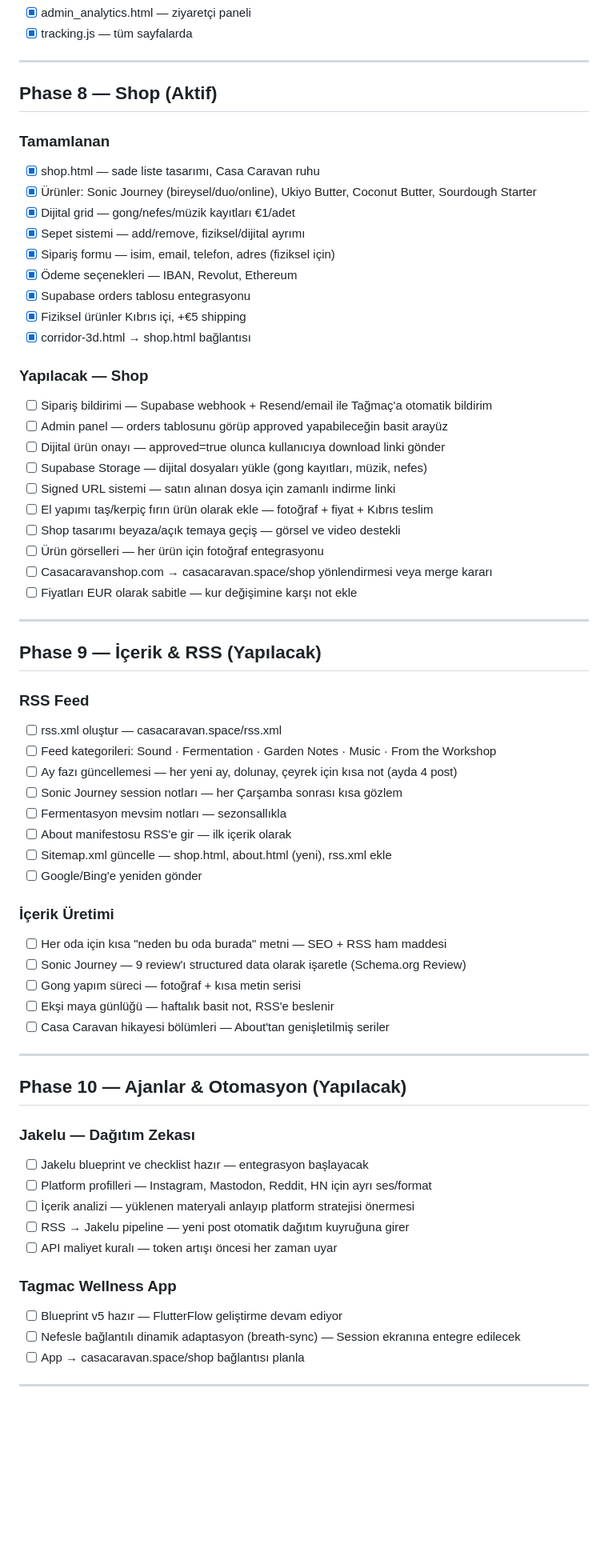
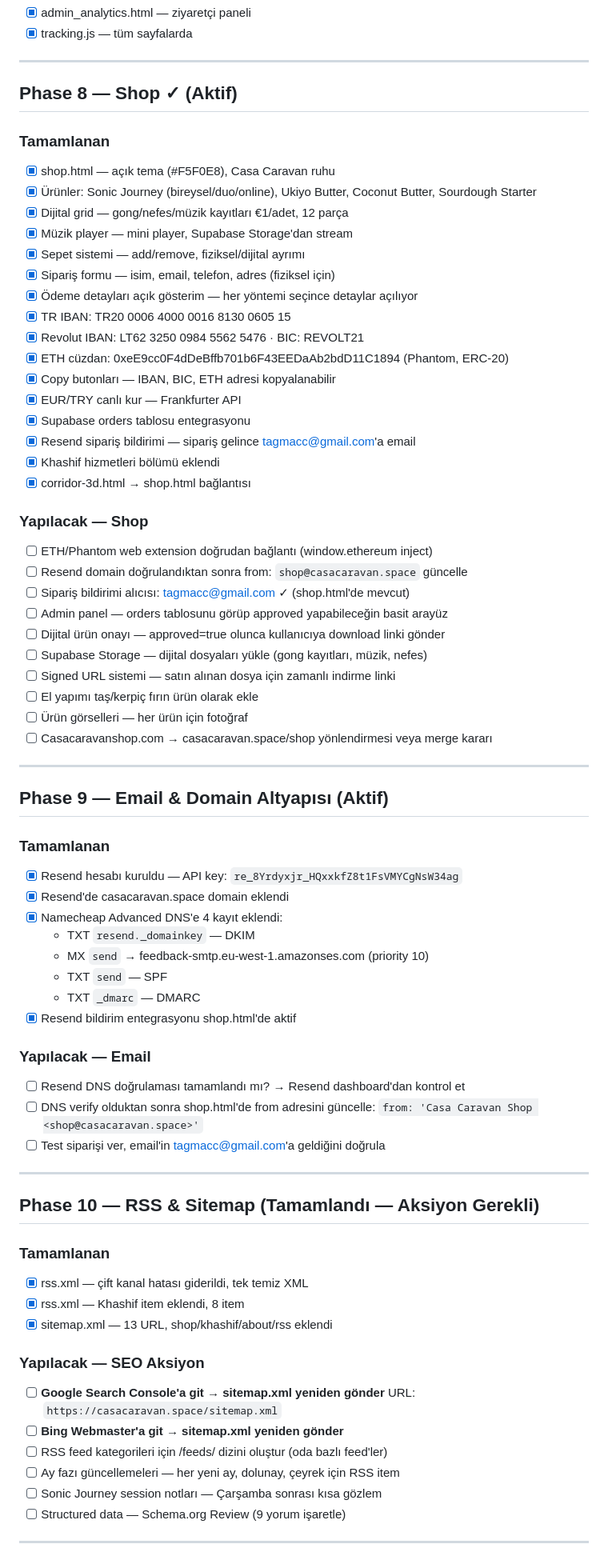
Before and after one commit to Tagmach/casacaravan-space, a Markdown page: CHECKLIST.md, the part around one of its changes. Shown at 80% size. Drawn GitHub-style; blank space fills up the shorter version.

```diff
--- a/CHECKLIST.md
+++ b/CHECKLIST.md
@@ -66,67 +68,75 @@
 
 ---
 
-## Phase 8 — Shop (Aktif)
+## Phase 8 — Shop ✓ (Aktif)
 
 ### Tamamlanan
-- [x] shop.html — sade liste tasarımı, Casa Caravan ruhu
+- [x] shop.html — açık tema (#F5F0E8), Casa Caravan ruhu
 - [x] Ürünler: Sonic Journey (bireysel/duo/online), Ukiyo Butter, Coconut Butter, Sourdough Starter
-- [x] Dijital grid — gong/nefes/müzik kayıtları €1/adet
+- [x] Dijital grid — gong/nefes/müzik kayıtları €1/adet, 12 parça
+- [x] Müzik player — mini player, Supabase Storage'dan stream
 - [x] Sepet sistemi — add/remove, fiziksel/dijital ayrımı
 - [x] Sipariş formu — isim, email, telefon, adres (fiziksel için)
-- [x] Ödeme seçenekleri — IBAN, Revolut, Ethereum
+- [x] Ödeme detayları açık gösterim — her yöntemi seçince detaylar açılıyor
+- [x] TR IBAN: TR20 0006 4000 0016 8130 0605 15
+- [x] Revolut IBAN: LT62 3250 0984 5562 5476 · BIC: REVOLT21
+- [x] ETH cüzdan: 0xeE9cc0F4dDeBffb701b6F43EEDaAb2bdD11C1894 (Phantom, ERC-20)
+- [x] Copy butonları — IBAN, BIC, ETH adresi kopyalanabilir
+- [x] EUR/TRY canlı kur — Frankfurter API
 - [x] Supabase orders tablosu entegrasyonu
-- [x] Fiziksel ürünler Kıbrıs içi, +€5 shipping
+- [x] Resend sipariş bildirimi — sipariş gelince tagmacc@gmail.com'a email
+- [x] Khashif hizmetleri bölümü eklendi
 - [x] corridor-3d.html → shop.html bağlantısı
 
 ### Yapılacak — Shop
-- [ ] Sipariş bildirimi — Supabase webhook + Resend/email ile Tağmaç'a otomatik bildirim
+- [ ] ETH/Phantom web extension doğrudan bağlantı (window.ethereum inject)
+- [ ] Resend domain doğrulandıktan sonra from: `shop@casacaravan.space` güncelle
+- [ ] Sipariş bildirimi alıcısı: tagmacc@gmail.com ✓ (shop.html'de mevcut)
 - [ ] Admin panel — orders tablosunu görüp approved yapabileceğin basit arayüz
 - [ ] Dijital ürün onayı — approved=true olunca kullanıcıya download linki gönder
 - [ ] Supabase Storage — dijital dosyaları yükle (gong kayıtları, müzik, nefes)
 - [ ] Signed URL sistemi — satın alınan dosya için zamanlı indirme linki
-- [ ] El yapımı taş/kerpiç fırın ürün olarak ekle — fotoğraf + fiyat + Kıbrıs teslim
-- [ ] Shop tasarımı beyaza/açık temaya geçiş — görsel ve video destekli
-- [ ] Ürün görselleri — her ürün için fotoğraf entegrasyonu
+- [ ] El yapımı taş/kerpiç fırın ürün olarak ekle
+- [ ] Ürün görselleri — her ürün için fotoğraf
 - [ ] Casacaravanshop.com → casacaravan.space/shop yönlendirmesi veya merge kararı
-- [ ] Fiyatları EUR olarak sabitle — kur değişimine karşı not ekle
 
 ---
 
-## Phase 9 — İçerik & RSS (Yapılacak)
+## Phase 9 — Email & Domain Altyapısı (Aktif)
 
-### RSS Feed
-- [ ] rss.xml oluştur — casacaravan.space/rss.xml
-- [ ] Feed kategorileri: Sound · Fermentation · Garden Notes · Music · From the Workshop
-- [ ] Ay fazı güncellemesi — her yeni ay, dolunay, çeyrek için kısa not (ayda 4 post)
-- [ ] Sonic Journey session notları — her Çarşamba sonrası kısa gözlem
-- [ ] Fermentasyon mevsim notları — sezonsallıkla
-- [ ] About manifestosu RSS'e gir — ilk içerik olarak
-- [ ] Sitemap.xml güncelle — shop.html, about.html (yeni), rss.xml ekle
-- [ ] Google/Bing'e yeniden gönder
+### Tamamlanan
+- [x] Resend hesabı kuruldu — API key: `re_8Yrdyxjr_HQxxkfZ8t1FsVMYCgNsW34ag`
+- [x] Resend'de casacaravan.space domain eklendi
+- [x] Namecheap Advanced DNS'e 4 kayıt eklendi:
+  - TXT `resend._domainkey` — DKIM
+  - MX `send` → feedback-smtp.eu-west-1.amazonses.com (priority 10)
+  - TXT `send` — SPF
+  - TXT `_dmarc` — DMARC
+- [x] Resend bildirim entegrasyonu shop.html'de aktif
 
-### İçerik Üretimi
-- [ ] Her oda için kısa "neden bu oda burada" metni — SEO + RSS ham maddesi
-- [ ] Sonic Journey — 9 review'ı structured data olarak işaretle (Schema.org Review)
-- [ ] Gong yapım süreci — fotoğraf + kısa metin serisi
-- [ ] Ekşi maya günlüğü — haftalık basit not, RSS'e beslenir
-- [ ] Casa Caravan hikayesi bölümleri — About'tan genişletilmiş seriler
+### Yapılacak — Email
+- [ ] Resend DNS doğrulaması tamamlandı mı? → Resend dashboard'dan kontrol et
+- [ ] DNS verify olduktan sonra shop.html'de from adresini güncelle:
+  `from: 'Casa Caravan Shop <shop@casacaravan.space>'`
+- [ ] Test siparişi ver, email'in tagmacc@gmail.com'a geldiğini doğrula
 
 ---
 
-## Phase 10 — Ajanlar & Otomasyon (Yapılacak)
+## Phase 10 — RSS & Sitemap (Tamamlandı — Aksiyon Gerekli)
 
-### Jakelu — Dağıtım Zekası
-- [ ] Jakelu blueprint ve checklist hazır — entegrasyon başlayacak
-- [ ] Platform profilleri — Instagram, Mastodon, Reddit, HN için ayrı ses/format
-- [ ] İçerik analizi — yüklenen materyali anlayıp platform stratejisi önermesi
-- [ ] RSS → Jakelu pipeline — yeni post otomatik dağıtım kuyruğuna girer
-- [ ] API maliyet kuralı — token artışı öncesi her zaman uyar
+### Tamamlanan
+- [x] rss.xml — çift kanal hatası giderildi, tek temiz XML
+- [x] rss.xml — Khashif item eklendi, 8 item
+- [x] sitemap.xml — 13 URL, shop/khashif/about/rss eklendi
 
-### Tagmac Wellness App
-- [ ] Blueprint v5 hazır — FlutterFlow geliştirme devam ediyor
-- [ ] Nefesle bağlantılı dinamik adaptasyon (breath-sync) — Session ekranına entegre edilecek
-- [ ] App → casacaravan.space/shop bağlantısı planla
+### Yapılacak — SEO Aksiyon
+- [ ] **Google Search Console'a git → sitemap.xml yeniden gönder**
+  URL: `https://casacaravan.space/sitemap.xml`
+- [ ] **Bing Webmaster'a git → sitemap.xml yeniden gönder**
+- [ ] RSS feed kategorileri için /feeds/ dizini oluştur (oda bazlı feed'ler)
+- [ ] Ay fazı güncellemeleri — her yeni ay, dolunay, çeyrek için RSS item
+- [ ] Sonic Journey session notları — Çarşamba sonrası kısa gözlem
+- [ ] Structured data — Schema.org Review (9 yorum işaretle)
 
 ---
 
```
Also changed, not shown: other parts of CHECKLIST.md (+53 -29 lines), CASACARAVAN_SPACE_BLUEPRINT_v8.md (added, +235 -0 lines).
